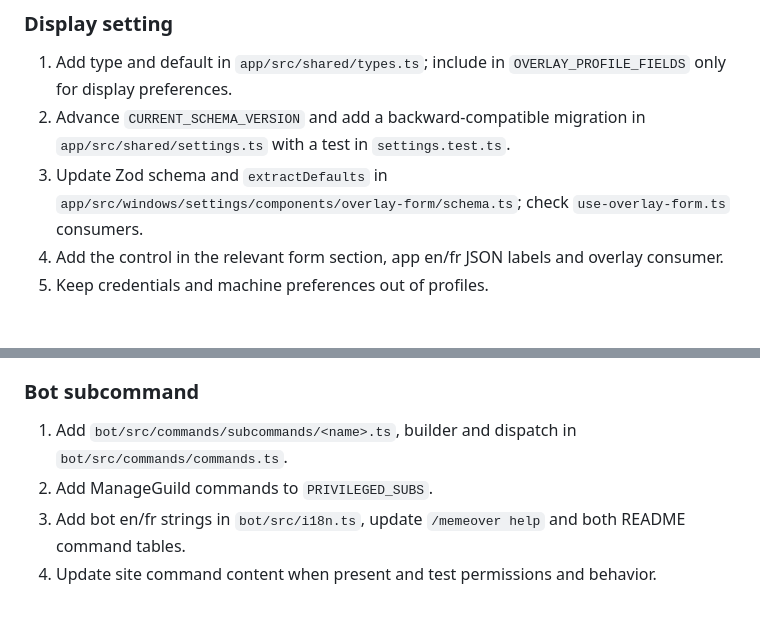
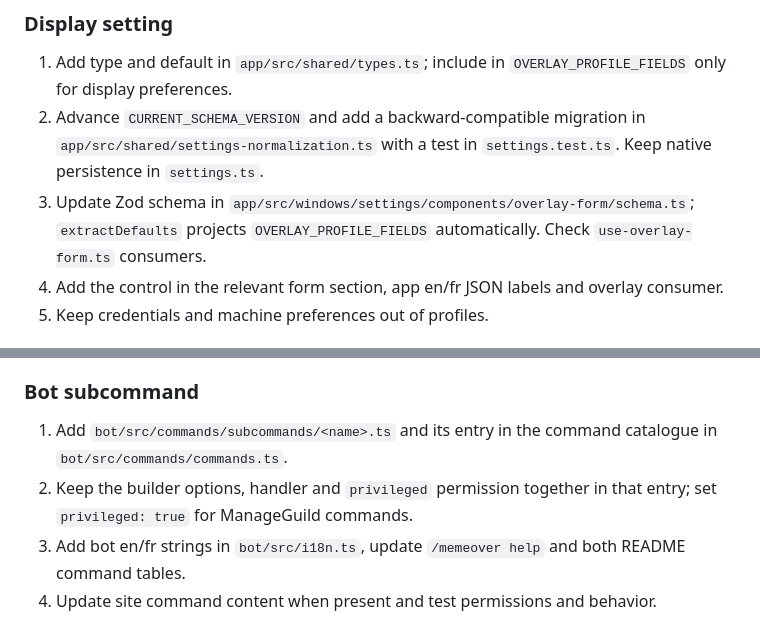
Before and after one commit to SimonHazard/MemeOver, a Markdown page: AGENTS.md, 2 parts joined by grey strips. Drawn GitHub-style.

Commit message:
docs: aligner le guide agent sur les nouveaux modules
Les procédures d'ajout d'un réglage et d'une sous-commande pointent vers settings-normalization.ts et le catalogue de commandes.

```diff
--- a/AGENTS.md
+++ b/AGENTS.md
@@ -24,8 +24,8 @@ Add shadcn components with `bunx --bun shadcn@latest add <name>` from `app/` or
 ### Display setting
 
 1. Add type and default in `app/src/shared/types.ts`; include in `OVERLAY_PROFILE_FIELDS` only for display preferences.
-2. Advance `CURRENT_SCHEMA_VERSION` and add a backward-compatible migration in `app/src/shared/settings.ts` with a test in `settings.test.ts`.
-3. Update Zod schema and `extractDefaults` in `app/src/windows/settings/components/overlay-form/schema.ts`; check `use-overlay-form.ts` consumers.
+2. Advance `CURRENT_SCHEMA_VERSION` and add a backward-compatible migration in `app/src/shared/settings-normalization.ts` with a test in `settings.test.ts`. Keep native persistence in `settings.ts`.
+3. Update Zod schema in `app/src/windows/settings/components/overlay-form/schema.ts`; `extractDefaults` projects `OVERLAY_PROFILE_FIELDS` automatically. Check `use-overlay-form.ts` consumers.
 4. Add the control in the relevant form section, app en/fr JSON labels and overlay consumer.
 5. Keep credentials and machine preferences out of profiles.
 
@@ -45,8 +45,8 @@ Add shadcn components with `bunx --bun shadcn@latest add <name>` from `app/` or
 
 ### Bot subcommand
 
-1. Add `bot/src/commands/subcommands/<name>.ts`, builder and dispatch in `bot/src/commands/commands.ts`.
-2. Add ManageGuild commands to `PRIVILEGED_SUBS`.
+1. Add `bot/src/commands/subcommands/<name>.ts` and its entry in the command catalogue in `bot/src/commands/commands.ts`.
+2. Keep the builder options, handler and `privileged` permission together in that entry; set `privileged: true` for ManageGuild commands.
 3. Add bot en/fr strings in `bot/src/i18n.ts`, update `/memeover help` and both README command tables.
 4. Update site command content when present and test permissions and behavior.
 
```
Also changed, not shown: 2 other files.
